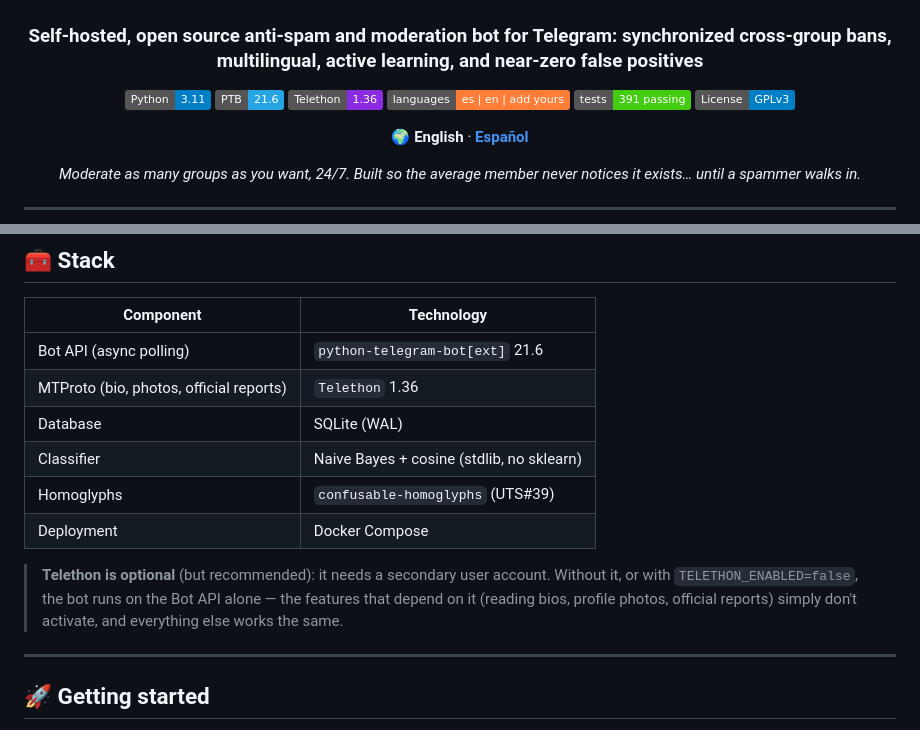
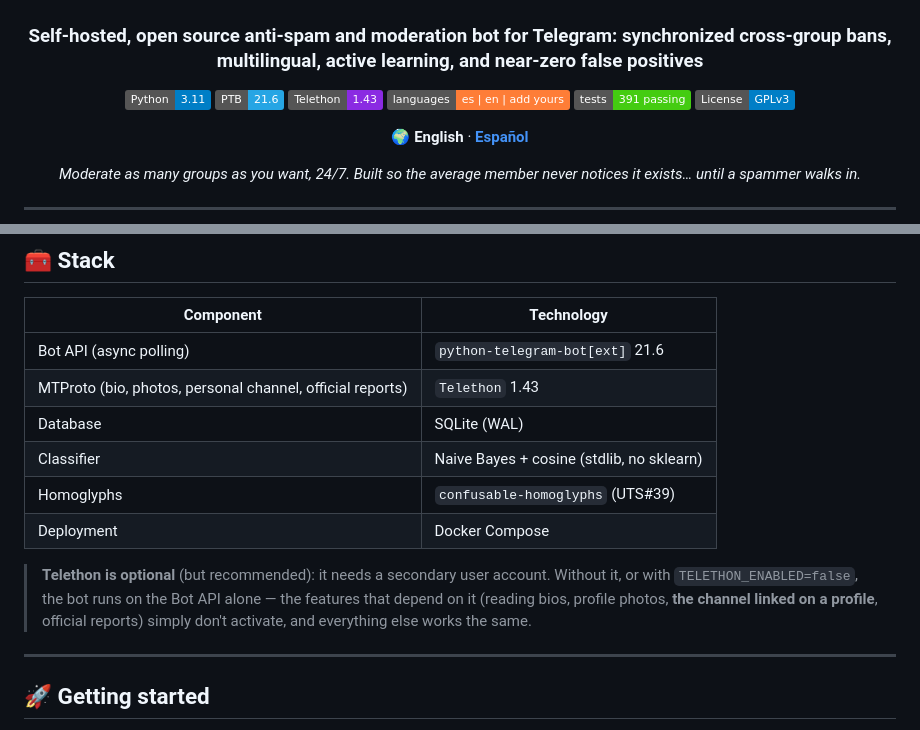
Before and after one commit to yonaesp/CazaSpamBot-Telegram, a Markdown page: README.md, 2 parts joined by grey strips. GitHub-like rendering; badges without logos.

```diff
--- a/README.md
+++ b/README.md
@@ -6,7 +6,7 @@
 
 [![Python](https://img.shields.io/badge/Python-3.11-blue?logo=python&logoColor=white)](https://www.python.org/)
 [![python-telegram-bot](https://img.shields.io/badge/PTB-21.6-26A5E4?logo=telegram&logoColor=white)](https://python-telegram-bot.org/)
-[![Telethon](https://img.shields.io/badge/Telethon-1.36-blueviolet)](https://docs.telethon.dev/)
+[![Telethon](https://img.shields.io/badge/Telethon-1.43-blueviolet)](https://docs.telethon.dev/)
 [![Languages](https://img.shields.io/badge/languages-es%20%7C%20en%20%7C%20add%20yours-orange)](src/locales/README.md)
 [![Tests](https://img.shields.io/badge/tests-391%20passing-success)](#-tests)
 [![License: GPL v3](https://img.shields.io/badge/License-GPLv3-blue.svg)](LICENSE)
@@ -161,13 +161,13 @@ Each folder has its own `README.md` explaining the format.
 | Component | Technology |
 |---|---|
 | Bot API (async polling) | `python-telegram-bot[ext]` 21.6 |
-| MTProto (bio, photos, official reports) | `Telethon` 1.36 |
+| MTProto (bio, photos, personal channel, official reports) | `Telethon` 1.43 |
 | Database | SQLite (WAL) |
 | Classifier | Naive Bayes + cosine (stdlib, no sklearn) |
 | Homoglyphs | `confusable-homoglyphs` (UTS#39) |
 | Deployment | Docker Compose |
 
-> **Telethon is optional** (but recommended): it needs a secondary user account. Without it, or with `TELETHON_ENABLED=false`, the bot runs on the Bot API alone — the features that depend on it (reading bios, profile photos, official reports) simply don't activate, and everything else works the same.
+> **Telethon is optional** (but recommended): it needs a secondary user account. Without it, or with `TELETHON_ENABLED=false`, the bot runs on the Bot API alone — the features that depend on it (reading bios, profile photos, **the channel linked on a profile**, official reports) simply don't activate, and everything else works the same.
 
 ---
 
```
Also changed, not shown: CLAUDE.md (+12 -4 lines), README.es.md (+2 -2 lines).
